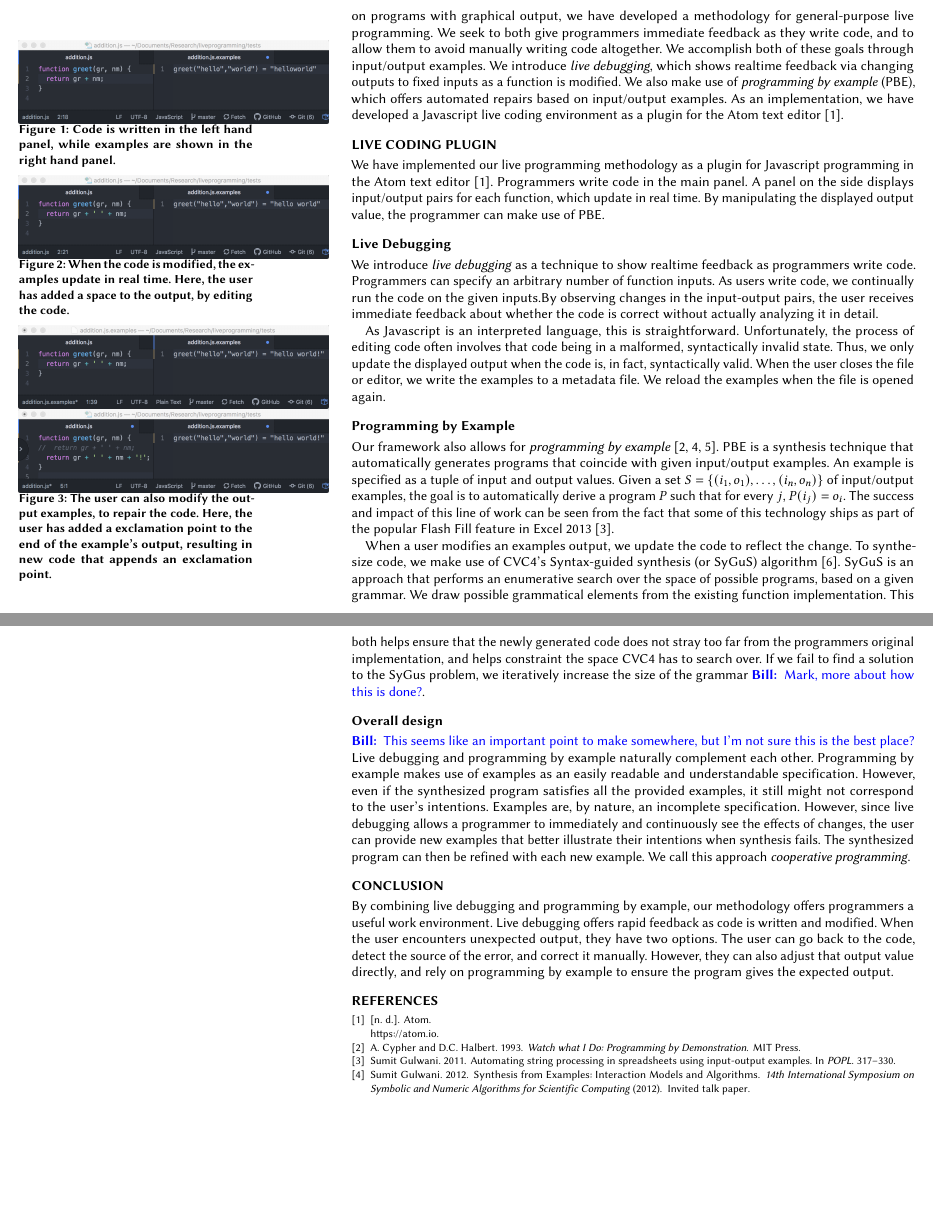
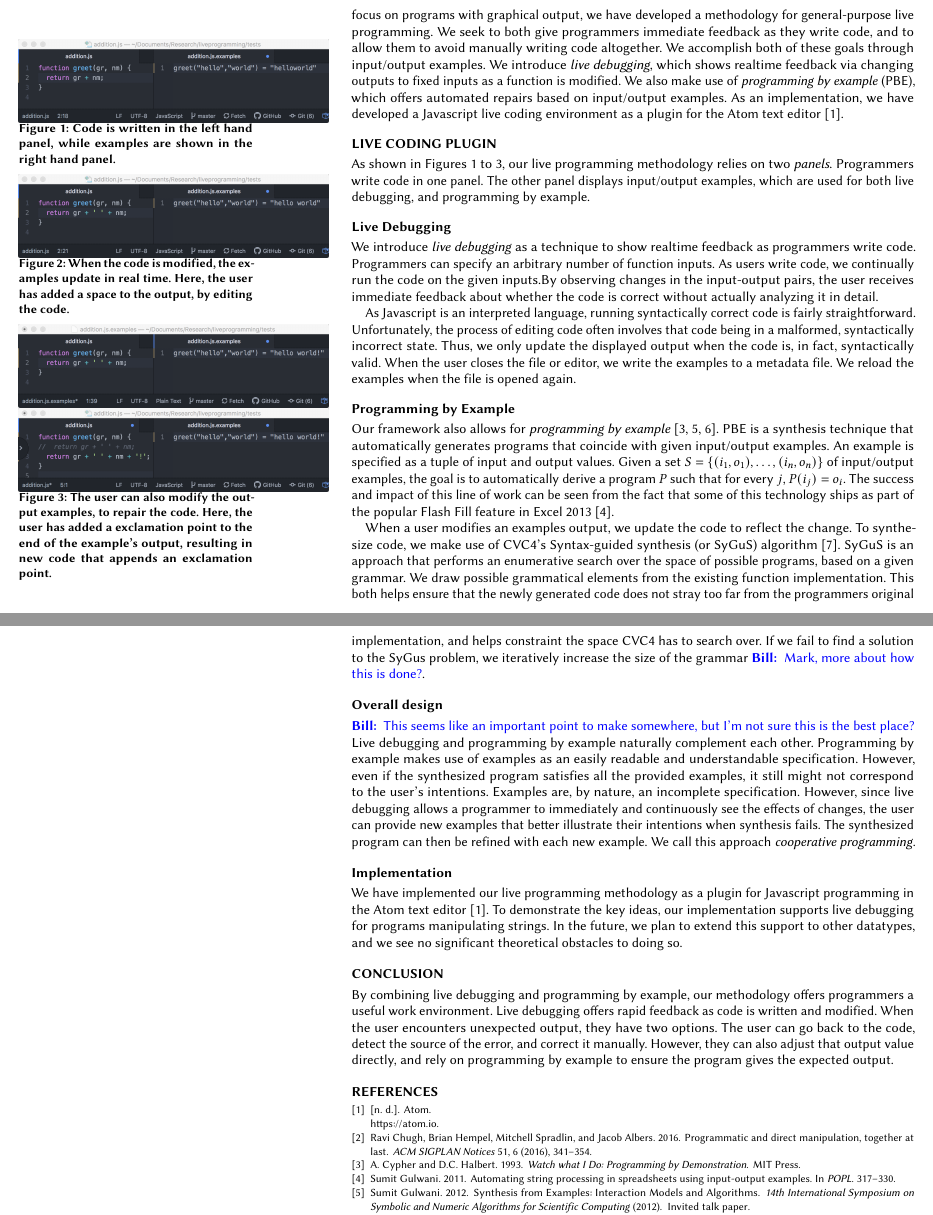
Before and after one commit to BillHallahan/CHILiveCoding, a LaTeX paper (extended_abstract/main.tex, which reads extended_abstract/design.tex, extended_abstract/impl.tex, extended_abstract/intro.tex): two parts of pages 2 and 3 of 3 before the commit and two parts of pages 2 and 3 of 4 after it, joined at a grey line, cut so that both start at the same text, the shorter picture padded with empty space. Compiled offline with pdfLaTeX.

Commit message:
Some changes to wording, some reordering, added Implementation subsection

```diff
--- /dev/null
+++ b/extended_abstract/design.tex
@@ -0,0 +1,76 @@
+\begin{marginfigure}
+	\setlength{\abovecaptionskip}{0.1pt plus 0.1pt minus 0.1pt}
+	\includegraphics[width=0.55\textwidth]{figures/initial_greet}
+	\caption{Code is written in the left hand panel,
+	while examples are shown in the right hand panel.}
+	\label{fig:init}
+\end{marginfigure}
+\begin{marginfigure}
+	\setlength{\abovecaptionskip}{0.1pt plus 0.1pt minus 0.1pt}
+	\includegraphics[width=0.55\textwidth]{figures/manual_change}
+	\caption{When the code is modified, the examples update in real time.
+	Here, the user has added a space to the output, by editing the code.}
+	\label{fig:man_change}
+\end{marginfigure}
+\begin{marginfigure}
+	\setlength{\abovecaptionskip}{0.1pt plus 0.1pt minus 0.1pt}
+	\includegraphics[width=0.55\textwidth]{figures/pbe_before}
+	\includegraphics[width=0.55\textwidth]{figures/pbe_after}
+	\caption{The user can also modify the output examples, to repair the code.  Here, the
+	user has added a exclamation point to the end of the example's output, resulting in new code that appends an exclamation point.}
+	\label{fig:pbe}
+\end{marginfigure}
+
+\section{Live Coding Plugin}
+% We have implemented our live programming methodology as a plugin
+% for Javascript programming in the Atom text editor~\cite{Atom}.
+As shown in Figures~\ref{fig:init} to~\ref{fig:pbe}, our live programming methodology
+relies on two \textit{panels}.
+Programmers write code in one panel.
+The other panel displays input/output examples,
+which are used for both live debugging,
+and programming by example.
+% The other panel displays input/output pairs for each function,
+% which update in real time.
+% By manipulating the displayed output value,
+% the programmer can make use of PBE, to automatically update the code.
+
+\subsection{Live Debugging}
+We introduce \textit{live debugging} as a technique to show realtime feedback as programmers write code.
+Programmers can specify an arbitrary number of function inputs.
+As users write code, we continually run the code on the given inputs.By observing changes in the input-output pairs,
+the user receives immediate feedback about whether the code is correct without actually analyzing it in detail.
+
+As Javascript is an interpreted language, running syntactically correct code is fairly straightforward.
+Unfortunately, the process of editing code often involves that code
+being in a malformed, syntactically incorrect state.
+Thus, we only update the displayed output when the code is, in fact,
+syntactically valid.
+When the user closes the file or editor,
+we write the examples to a metadata file.
+We reload the examples when the file is opened again.
+
+\subsection{Programming by Example}
+Our framework also allows for \textit{programming by example}~\cite{cypher93,lieberman01,synasc12}.
+PBE  is a synthesis technique that automatically generates programs that coincide with given input/output examples. An example is specified as a tuple of input and output values. Given a set $S= \{(i_1, o_1),\ldots, (i_n, o_n)\}$ of input/output examples, the goal is to automatically derive a program $P$ such that for every $j$, $P(i_j) = o_i$. The success and impact of this line of work can be seen from the fact that some of this technology ships as part of the popular Flash Fill feature in Excel 2013~\cite{flashFillPOPL}.
+
+When a user modifies an examples output, we update the code to reflect the change.
+To synthesize code, we make use of CVC4's Syntax-guided synthesis (or SyGuS) algorithm~\cite{reynolds2017sygus}.
+SyGuS is an approach that performs an enumerative search over the space of possible programs,
+based on a given grammar.
+We draw possible grammatical elements from the existing function implementation.
+This both helps ensure that the newly generated code does not stray too far from the programmers original implementation,
+and helps constraint the space CVC4 has to search over.
+If we fail to find a solution to the SyGus problem, we iteratively increase the size of the grammar~\bill{Mark, more about how this is done?}.
+
+\subsection{Overall design}
+\bill{This seems like an important point to make somewhere, but I'm not sure this is the best place?}
+Live debugging and programming by example naturally complement each other.
+Programming by example makes use of examples as an easily readable and understandable specification. However, even if the synthesized program satisfies all the provided examples, it still might not correspond to the user's intentions. Examples are, by nature, an incomplete specification. However, since live debugging allows a programmer to immediately and continuously see the effects of changes, the user can provide new examples that better illustrate their intentions when synthesis fails. The synthesized program can then be refined with each new example. We call this approach {\emph{cooperative programming}}.
+
+\subsection{Implementation}
+We have implemented our live programming methodology as a plugin
+for Javascript programming in the Atom text editor~\cite{Atom}.
+To demonstrate the key ideas, our implementation supports live debugging for programs manipulating strings.
+In the future, we plan to extend this support to other datatypes,
+and we see no significant theoretical obstacles to doing so.
--- a/extended_abstract/impl.tex
+++ b/extended_abstract/impl.tex
@@ -1,61 +1 @@
-\begin{marginfigure}
-	\setlength{\abovecaptionskip}{0.1pt plus 0.1pt minus 0.1pt}
-	\includegraphics[width=0.55\textwidth]{figures/initial_greet}
-	\caption{Code is written in the left hand panel,
-	while examples are shown in the right hand panel.}
-\end{marginfigure}
-\begin{marginfigure}
-	\setlength{\abovecaptionskip}{0.1pt plus 0.1pt minus 0.1pt}
-	\includegraphics[width=0.55\textwidth]{figures/manual_change}
-	\caption{When the code is modified, the examples update in real time.
-	Here, the user has added a space to the output, by editing the code.}
-\end{marginfigure}
-\begin{marginfigure}
-	\setlength{\abovecaptionskip}{0.1pt plus 0.1pt minus 0.1pt}
-	\includegraphics[width=0.55\textwidth]{figures/pbe_before}
-	\includegraphics[width=0.55\textwidth]{figures/pbe_after}
-	\caption{The user can also modify the output examples, to repair the code.  Here, the
-	user has added a exclamation point to the end of the example's output, resulting in new code that appends an exclamation point.}
-\end{marginfigure}
-
-\section{Live Coding Plugin}
-We have implemented our live programming methodology as a plugin
-for Javascript programming in the Atom text editor~\cite{Atom}.
-Programmers write code in the main panel.
-A panel on the side displays input/output pairs for each function,
-which update in real time.
-By manipulating the displayed output value,
-the programmer can make use of PBE.
-
-\subsection{Live Debugging}
-We introduce \textit{live debugging} as a technique to show realtime feedback as programmers write code.
-Programmers can specify an arbitrary number of function inputs.
-As users write code, we continually run the code on the given inputs.By observing changes in the input-output pairs,
-the user receives immediate feedback about whether the code is correct without actually analyzing it in detail.
-
-As Javascript is an interpreted language, this is straightforward.
-Unfortunately, the process of editing code often involves that code
-being in a malformed, syntactically invalid state.
-Thus, we only update the displayed output when the code is, in fact,
-syntactically valid.
-When the user closes the file or editor,
-we write the examples to a metadata file.
-We reload the examples when the file is opened again.
-
-\subsection{Programming by Example}
-Our framework also allows for \textit{programming by example}~\cite{cypher93,lieberman01,synasc12}.
-PBE  is a synthesis technique that automatically generates programs that coincide with given input/output examples. An example is specified as a tuple of input and output values. Given a set $S= \{(i_1, o_1),\ldots, (i_n, o_n)\}$ of input/output examples, the goal is to automatically derive a program $P$ such that for every $j$, $P(i_j) = o_i$. The success and impact of this line of work can be seen from the fact that some of this technology ships as part of the popular Flash Fill feature in Excel 2013~\cite{flashFillPOPL}.
-
-When a user modifies an examples output, we update the code to reflect the change.
-To synthesize code, we make use of CVC4's Syntax-guided synthesis (or SyGuS) algorithm~\cite{reynolds2017sygus}.
-SyGuS is an approach that performs an enumerative search over the space of possible programs,
-based on a given grammar.
-We draw possible grammatical elements from the existing function implementation.
-This both helps ensure that the newly generated code does not stray too far from the programmers original implementation,
-and helps constraint the space CVC4 has to search over.
-If we fail to find a solution to the SyGus problem, we iteratively increase the size of the grammar~\bill{Mark, more about how this is done?}.
-
-\subsection{Overall design}
-\bill{This seems like an important point to make somewhere, but I'm not sure this is the best place?}
-Live debugging and programming by example naturally complement each other.
-Programming by example makes use of examples as an easily readable and understandable specification. However, even if the synthesized program satisfies all the provided examples, it still might not correspond to the user's intentions. Examples are, by nature, an incomplete specification. However, since live debugging allows a programmer to immediately and continuously see the effects of changes, the user can provide new examples that better illustrate their intentions when synthesis fails. The synthesized program can then be refined with each new example. We call this approach {\emph{cooperative programming}}.
+\section{Implementation}
--- a/extended_abstract/intro.tex
+++ b/extended_abstract/intro.tex
@@ -4,7 +4,7 @@
 
 Traditionally, writing a program is a relatively static process: a programmer writes some code and, after a successful compilation, can observe and inspect its behavior. If the code does not actually implement the programmer's intentions, they can correct the program and repeat the process.
 
-The live programming paradigm advocates a more dynamic programming cycle that allows the programmer to inspect and understand the code as it is written. As code is written, a user interface gives realtime feedback.  While existing incarnations of live programming environments mainly focus on programs with graphical output, we have developed a methodology for general-purpose live programming.
+The live programming paradigm advocates a more dynamic programming cycle that allows the programmer to inspect and understand the code as it is written. As code is written, a user interface gives realtime feedback.  While existing incarnations of live programming environments~\cite{chugh2016programmatic} mainly focus on programs with graphical output, we have developed a methodology for general-purpose live programming.
 We seek to both give programmers immediate feedback as they write code,
 and to allow them to avoid manually writing code altogether.
 We accomplish both of these goals through input/output examples.
--- a/extended_abstract/main.tex
+++ b/extended_abstract/main.tex
@@ -95,7 +95,8 @@ We propose using live programming to help novice programmers better understand e
 
 
 \input{intro}
-\input{impl}
+\input{design}
+% \input{impl}
 % \input{related}
 \input{conclusion}
 
--- a/extended_abstract/sources.bib
+++ b/extended_abstract/sources.bib
@@ -555,6 +555,17 @@ key = {}
   pages     = {95-104}
   }
 
+@article{chugh2016programmatic,
+  title={Programmatic and direct manipulation, together at last},
+  author={Chugh, Ravi and Hempel, Brian and Spradlin, Mitchell and Albers, Jacob},
+  journal={ACM SIGPLAN Notices},
+  volume={51},
+  number={6},
+  pages={341--354},
+  year={2016},
+  publisher={ACM}
+}
+
 @inproceedings{flashFillPOPL,
   author    = {Sumit Gulwani},
   title     = {Automating string processing in spreadsheets using input-output
```
Also changed, not shown: extended_abstract/main.tex (2 more changed lines).
